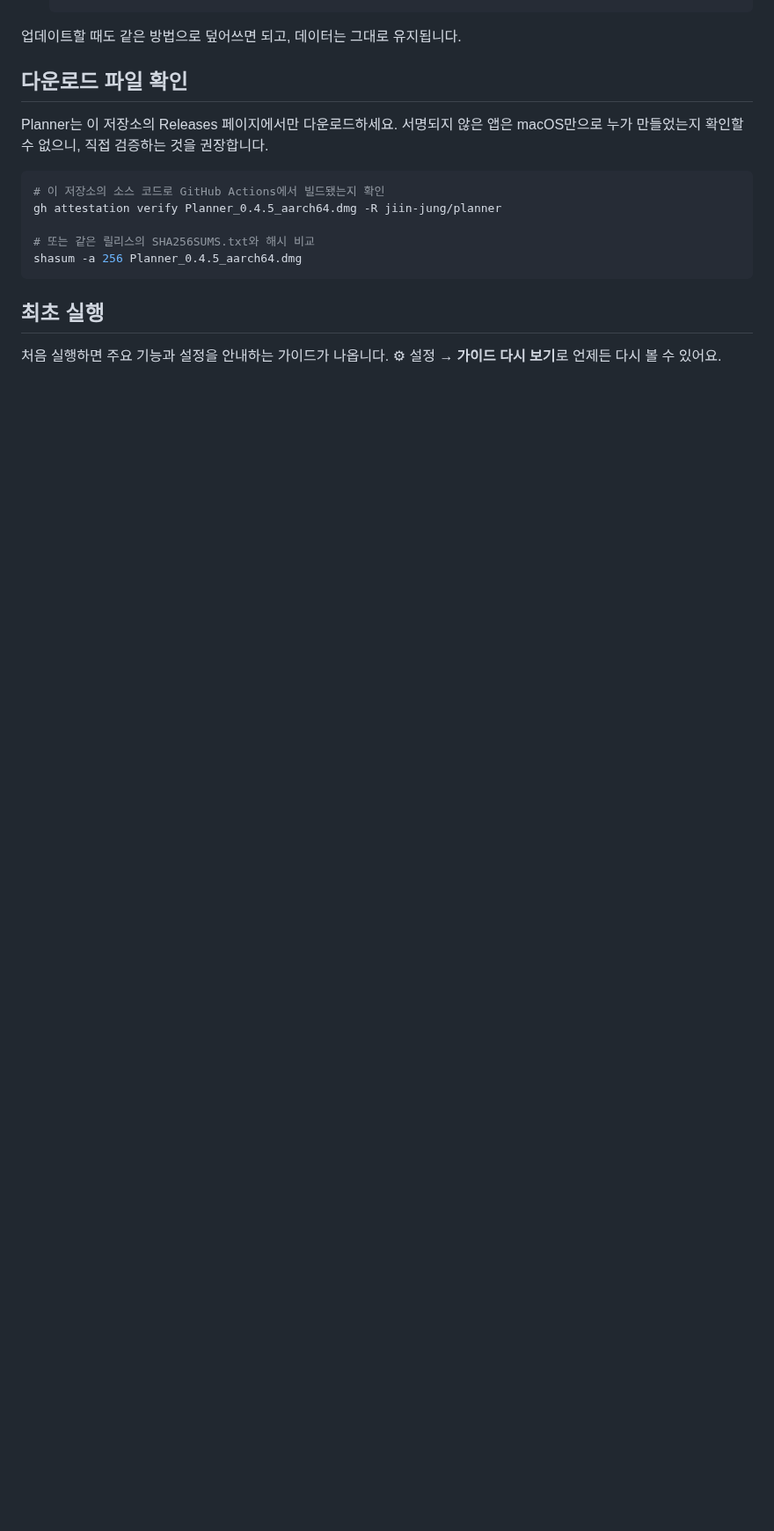
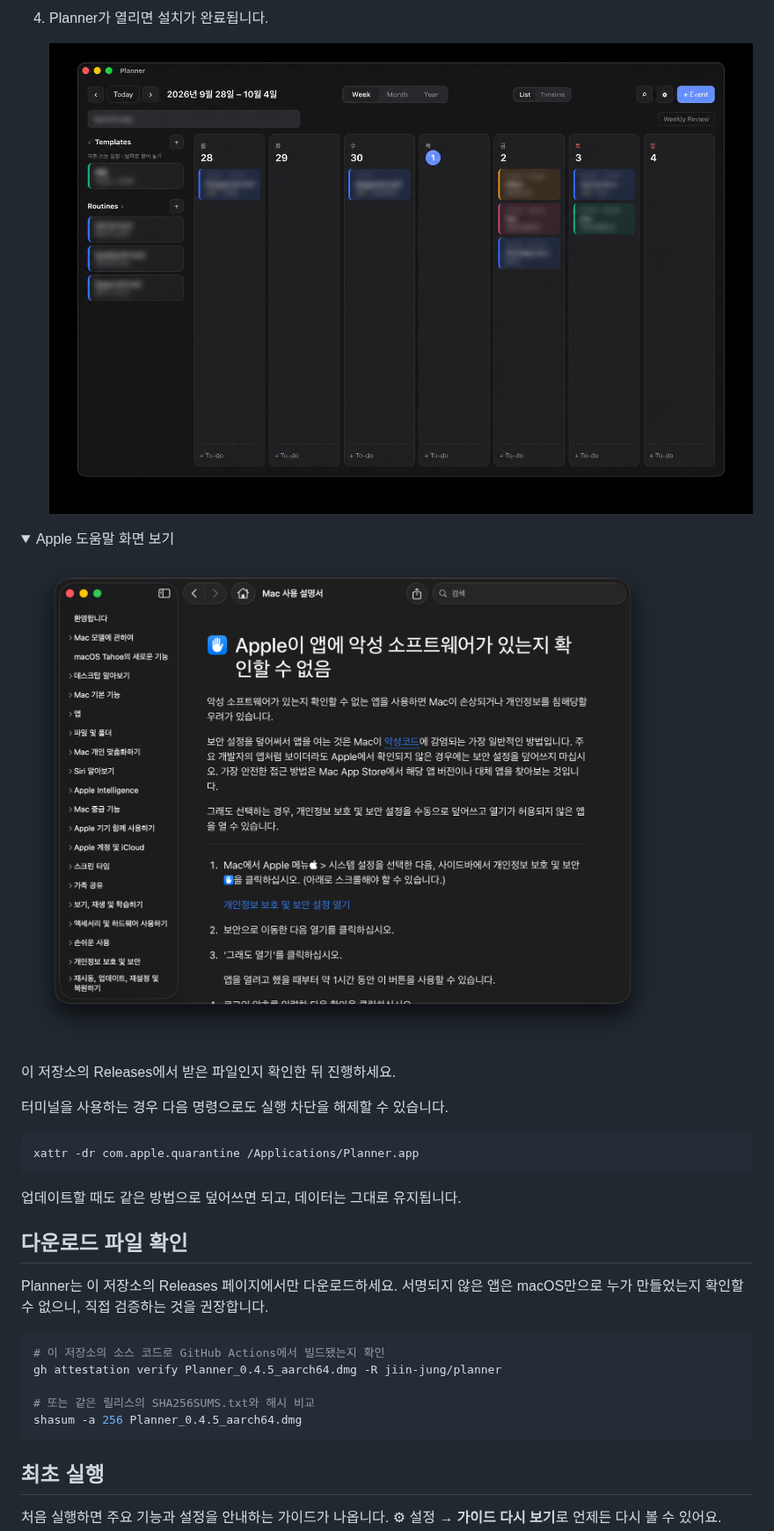
Before and after one commit to jiin-jung/planner, a Markdown page: README.md, the part around one of its changes. Shown at 88% size. Drawn GitHub-style; pictures changed too: docs/images/install/02-apple-help.png (added), docs/images/install/05-planner.png (added); folded sections open; blank space fills up the shorter version.

````diff
--- a/README.md
+++ b/README.md
@@ -27,3 +37,21 @@
+4. Planner가 열리면 설치가 완료됩니다.
+
+   <img src="docs/images/install/05-planner.png" width="900" alt="Planner 실행 완료 화면, 개인 일정은 흐림 처리" />
+
+<details>
+<summary>Apple 도움말 화면 보기</summary>
+
+<img src="docs/images/install/02-apple-help.png" width="800" alt="확인되지 않은 앱을 여는 방법에 관한 Apple 도움말" />
+
+</details>
+
+이 저장소의 Releases에서 받은 파일인지 확인한 뒤 진행하세요.
+
+터미널을 사용하는 경우 다음 명령으로도 실행 차단을 해제할 수 있습니다.
+
+```bash
+xattr -dr com.apple.quarantine /Applications/Planner.app
+```
 
 업데이트할 때도 같은 방법으로 덮어쓰면 되고, 데이터는 그대로 유지됩니다.
 
````
Also changed, not shown: other parts of README.md (+16 -6 lines), docs/images/install/01-blocked.png (added), docs/images/install/04-confirm-open.png (added), 1 other file.
